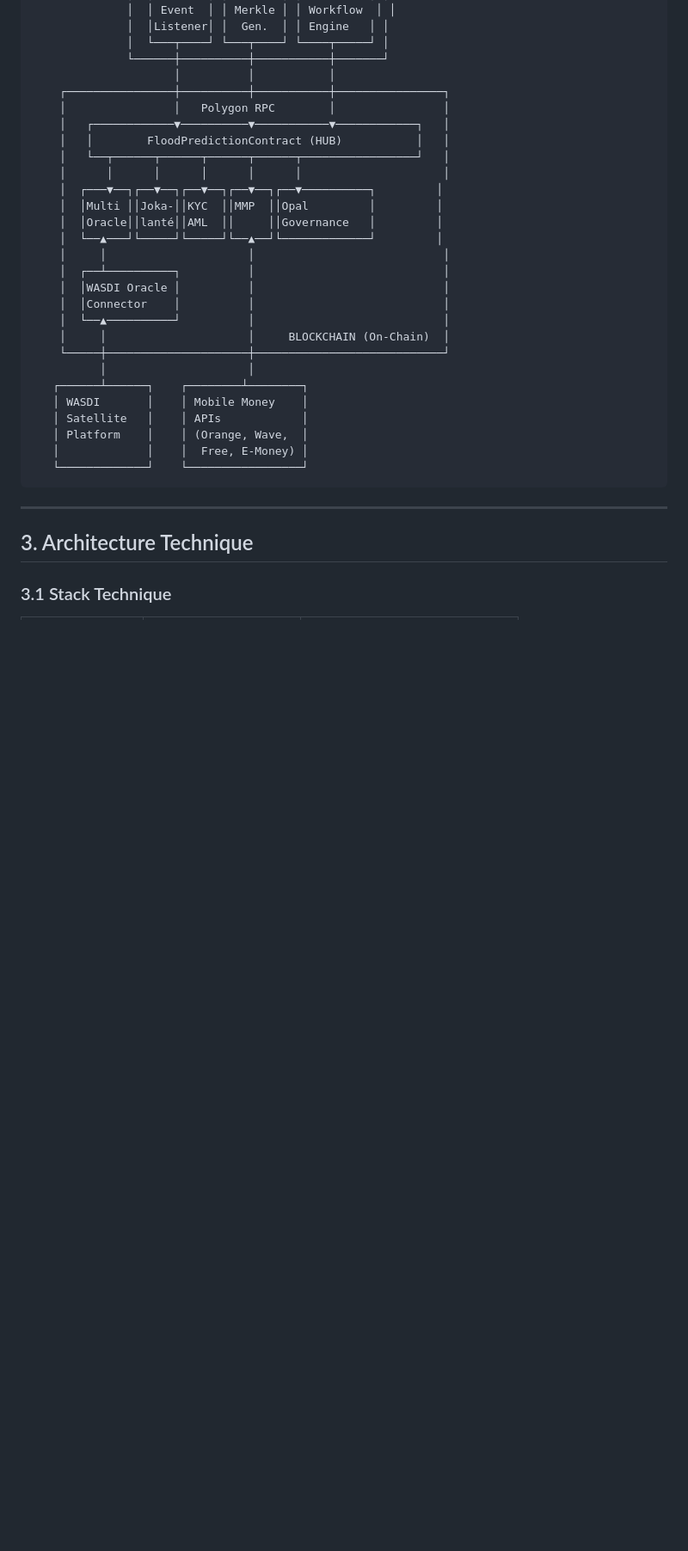
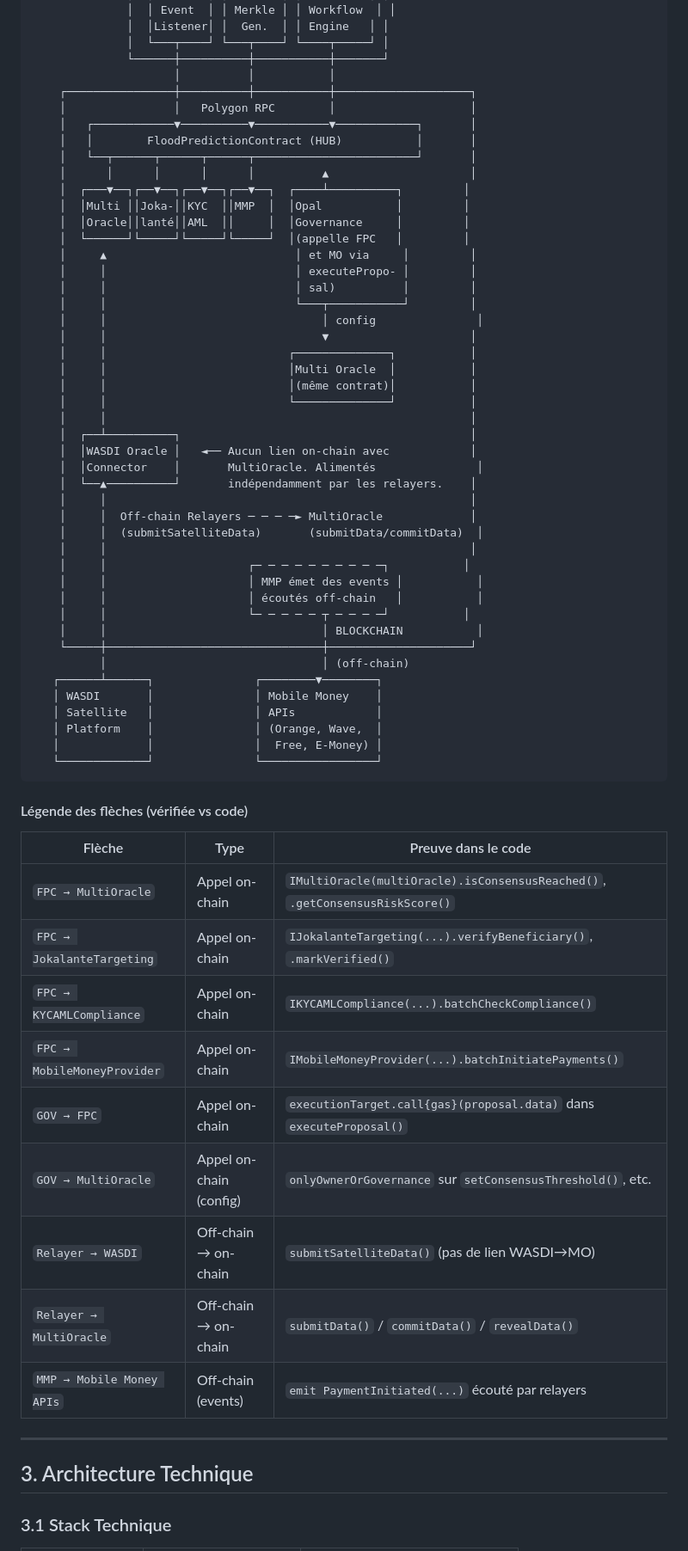
Before and after one commit to loxadim/flood-prediction-smart-contract, a Markdown page: docs/ARCHITECTURE_AND_CALL_FLOWS.md, the part around one of its changes. Shown at 86% size. Drawn GitHub-style; blank space fills up the shorter version.

````diff
--- a/docs/ARCHITECTURE_AND_CALL_FLOWS.md
+++ b/docs/ARCHITECTURE_AND_CALL_FLOWS.md
@@ -217,31 +243,63 @@ La plateforme **OPAL** (Open Platform for African Livelihoods) est une solution
               │  └───┬────┘ └───┬────┘ └────┬─────┘ │
               └──────┼──────────┼───────────┼───────┘
                      │          │           │
-    ┌────────────────┼──────────┼───────────┼────────────────┐
-    │                │   Polygon RPC        │                │
-    │   ┌────────────▼──────────▼───────────▼────────────┐   │
-    │   │        FloodPredictionContract (HUB)           │   │
-    │   └──┬──────┬──────┬──────┬──────┬─────────────────┘   │
-    │      │      │      │      │      │                     │
-    │  ┌───▼──┐┌──▼──┐┌──▼──┐┌──▼──┐┌──▼──────────┐         │
-    │  │Multi ││Joka-││KYC  ││MMP  ││Opal         │         │
-    │  │Oracle││lanté││AML  ││     ││Governance   │         │
-    │  └──▲───┘└─────┘└─────┘└──▲──┘└─────────────┘         │
-    │     │                     │                            │
-    │  ┌──┴──────────┐          │                            │
-    │  │WASDI Oracle │          │                            │
-    │  │Connector    │          │                            │
-    │  └──▲──────────┘          │                            │
-    │     │                     │     BLOCKCHAIN (On-Chain)  │
-    └─────┼─────────────────────┼────────────────────────────┘
-          │                     │
-   ┌──────┴──────┐    ┌────────┴────────┐
-   │ WASDI       │    │ Mobile Money    │
-   │ Satellite   │    │ APIs            │
-   │ Platform    │    │ (Orange, Wave,  │
-   │             │    │  Free, E-Money) │
-   └─────────────┘    └─────────────────┘
+    ┌────────────────┼──────────┼───────────┼────────────────────┐
+    │                │   Polygon RPC        │                    │
+    │   ┌────────────▼──────────▼───────────▼────────────┐       │
+    │   │        FloodPredictionContract (HUB)           │       │
+    │   └──┬──────┬──────┬──────┬────────────────────────┘       │
+    │      │      │      │      │          ▲                     │
+    │  ┌───▼──┐┌──▼──┐┌──▼──┐┌──▼──┐  ┌────┴──────────┐         │
+    │  │Multi ││Joka-││KYC  ││MMP  │  │Opal           │         │
+    │  │Oracle││lanté││AML  ││     │  │Governance     │         │
+    │  └──────┘└─────┘└─────┘└─────┘  │(appelle FPC   │         │
+    │     ▲                            │ et MO via     │         │
+    │     │                            │ executePropo- │         │
+    │     │                            │ sal)          │         │
+    │     │                            └───┬───────────┘         │
+    │     │                                │ config               │
+    │     │                                ▼                     │
+    │     │                           ┌──────────────┐           │
+    │     │                           │Multi Oracle  │           │
+    │     │                           │(même contrat)│           │
+    │     │                           └──────────────┘           │
+    │     │                                                      │
+    │  ┌──┴──────────┐                                           │
+    │  │WASDI Oracle │   ◄── Aucun lien on-chain avec            │
+    │  │Connector    │       MultiOracle. Alimentés               │
+    │  └──▲──────────┘       indépendamment par les relayers.    │
+    │     │                                                      │
+    │     │  Off-chain Relayers ─ ─ ─ ─► MultiOracle             │
+    │     │  (submitSatelliteData)       (submitData/commitData)  │
+    │     │                                                      │
+    │     │                     ┌─ ─ ─ ─ ─ ─ ─ ─ ─ ─┐           │
+    │     │                     │ MMP émet des events │           │
+    │     │                     │ écoutés off-chain   │           │
+    │     │                     └─ ─ ─ ─ ─ ┬ ─ ─ ─ ─┘           │
+    │     │                                │ BLOCKCHAIN           │
+    └─────┼────────────────────────────────┼─────────────────────┘
+          │                                │ (off-chain)
+   ┌──────┴──────┐               ┌────────▼────────┐
+   │ WASDI       │               │ Mobile Money    │
+   │ Satellite   │               │ APIs            │
+   │ Platform    │               │ (Orange, Wave,  │
+   │             │               │  Free, E-Money) │
+   └─────────────┘               └─────────────────┘
 ```
+
+#### Légende des flèches (vérifiée vs code)
+
+| Flèche | Type | Preuve dans le code |
+|--------|------|---------------------|
+| `FPC → MultiOracle` | Appel on-chain | `IMultiOracle(multiOracle).isConsensusReached()`, `.getConsensusRiskScore()` |
+| `FPC → JokalanteTargeting` | Appel on-chain | `IJokalanteTargeting(...).verifyBeneficiary()`, `.markVerified()` |
+| `FPC → KYCAMLCompliance` | Appel on-chain | `IKYCAMLCompliance(...).batchCheckCompliance()` |
+| `FPC → MobileMoneyProvider` | Appel on-chain | `IMobileMoneyProvider(...).batchInitiatePayments()` |
+| `GOV → FPC` | Appel on-chain | `executionTarget.call{gas}(proposal.data)` dans `executeProposal()` |
+| `GOV → MultiOracle` | Appel on-chain (config) | `onlyOwnerOrGovernance` sur `setConsensusThreshold()`, etc. |
+| `Relayer → WASDI` | Off-chain → on-chain | `submitSatelliteData()` (pas de lien WASDI→MO) |
+| `Relayer → MultiOracle` | Off-chain → on-chain | `submitData()` / `commitData()` / `revealData()` |
+| `MMP → Mobile Money APIs` | Off-chain (events) | `emit PaymentInitiated(...)` écouté par relayers |
 
 ---
 
````
Also changed, not shown: other parts of docs/ARCHITECTURE_AND_CALL_FLOWS.md (+148 -118 lines), docs/DELIVERABLE_VERIFICATION_REPORT.md (deleted, +0 -327 lines).
